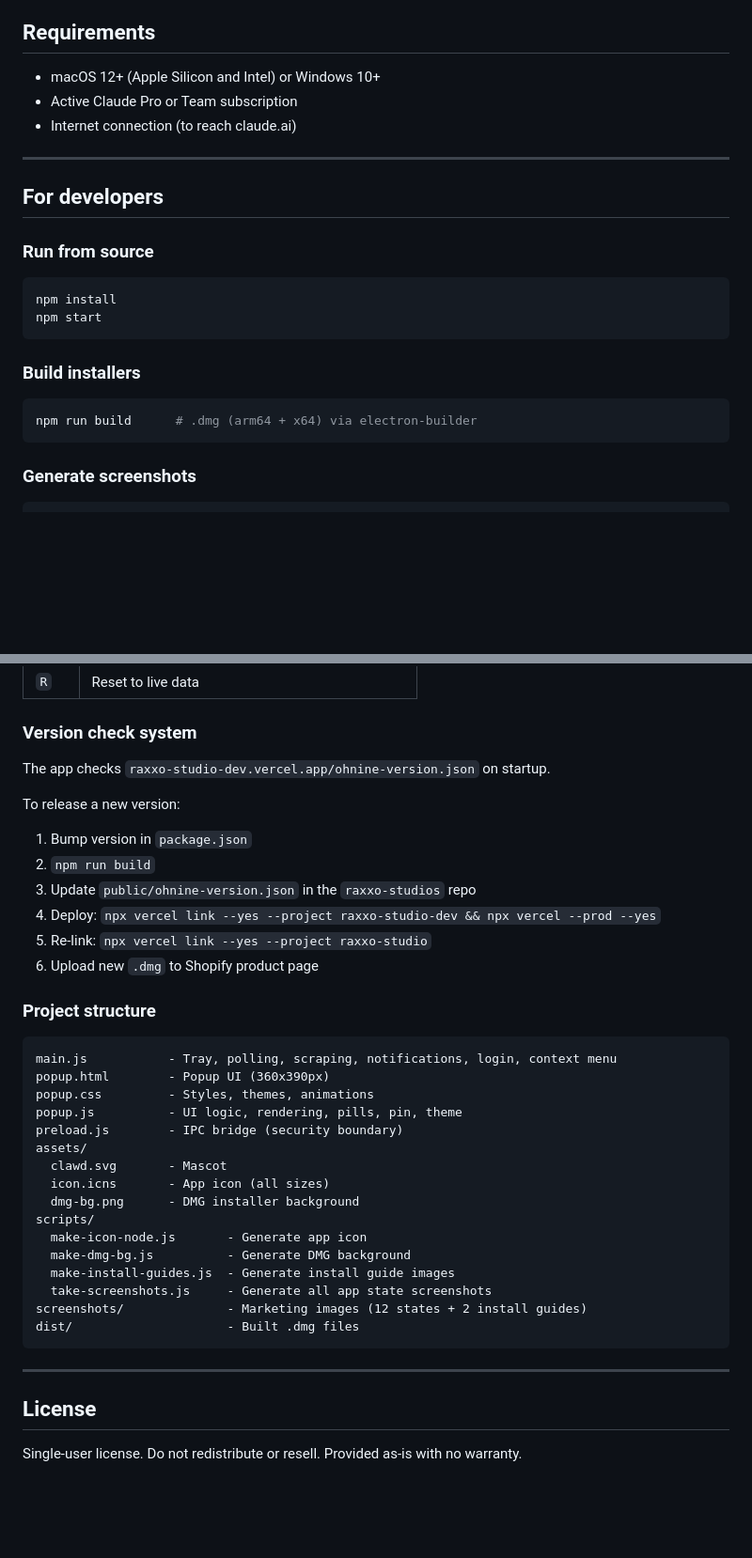
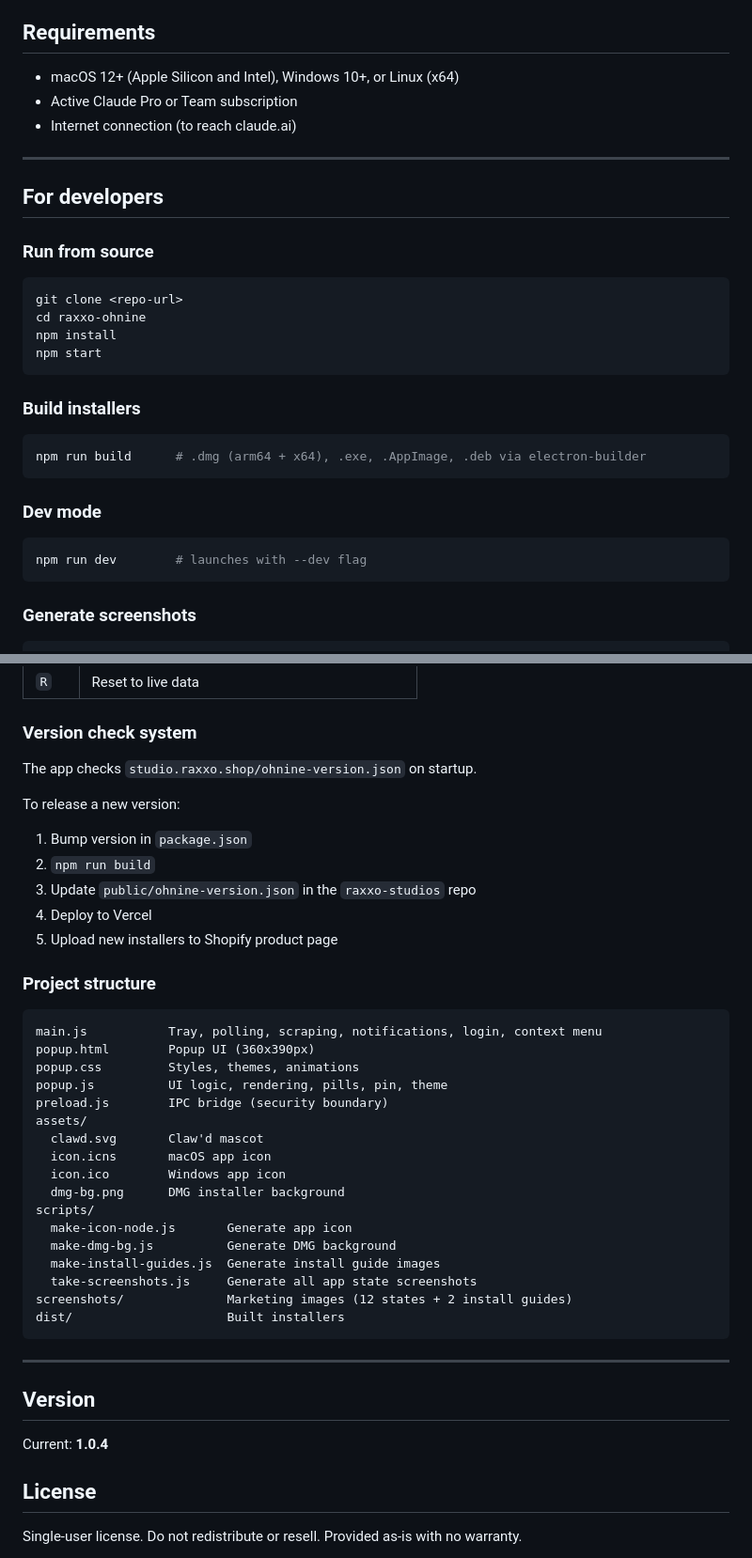
Before and after one commit to raxxostudios/raxxo-ohnine, a Markdown page: README.md, 2 parts joined by grey strips. Shown at 94% size. Rendered like a GitHub page; blank space fills up the shorter version.

````diff
--- a/README.md
+++ b/README.md
@@ -69,6 +73,6 @@ Full privacy policy: https://raxxo.shop/pages/datenschutz
 ## Requirements
 
-- macOS 12+ (Apple Silicon and Intel) or Windows 10+
+- macOS 12+ (Apple Silicon and Intel), Windows 10+, or Linux (x64)
 - Active Claude Pro or Team subscription
 - Internet connection (to reach claude.ai)
 
@@ -79,6 +83,8 @@ Full privacy policy: https://raxxo.shop/pages/datenschutz
 ### Run from source
 
 ```bash
+git clone <repo-url>
+cd raxxo-ohnine
 npm install
 npm start
 ```
@@ -86,7 +92,13 @@ npm start
 ### Build installers
 
 ```bash
-npm run build      # .dmg (arm64 + x64) via electron-builder
+npm run build      # .dmg (arm64 + x64), .exe, .AppImage, .deb via electron-builder
+```
+
+### Dev mode
+
+```bash
+npm run dev        # launches with --dev flag
 ```
 
 ### Generate screenshots
@@ -111,38 +123,42 @@ In the popup, hold `Ctrl+Shift` plus:
 
 ### Version check system
 
-The app checks `raxxo-studio-dev.vercel.app/ohnine-version.json` on startup.
+The app checks `studio.raxxo.shop/ohnine-version.json` on startup.
 
 To release a new version:
 1. Bump version in `package.json`
 2. `npm run build`
 3. Update `public/ohnine-version.json` in the `raxxo-studios` repo
-4. Deploy: `npx vercel link --yes --project raxxo-studio-dev && npx vercel --prod --yes`
-5. Re-link: `npx vercel link --yes --project raxxo-studio`
-6. Upload new `.dmg` to Shopify product page
+4. Deploy to Vercel
+5. Upload new installers to Shopify product page
 
 ### Project structure
 
 ```
-main.js           - Tray, polling, scraping, notifications, login, context menu
-popup.html        - Popup UI (360x390px)
-popup.css         - Styles, themes, animations
-popup.js          - UI logic, rendering, pills, pin, theme
-preload.js        - IPC bridge (security boundary)
+main.js           Tray, polling, scraping, notifications, login, context menu
+popup.html        Popup UI (360x390px)
+popup.css         Styles, themes, animations
+popup.js          UI logic, rendering, pills, pin, theme
+preload.js        IPC bridge (security boundary)
 assets/
-  clawd.svg       - Mascot
-  icon.icns       - App icon (all sizes)
-  dmg-bg.png      - DMG installer background
+  clawd.svg       Claw'd mascot
+  icon.icns       macOS app icon
+  icon.ico        Windows app icon
+  dmg-bg.png      DMG installer background
 scripts/
-  make-icon-node.js       - Generate app icon
-  make-dmg-bg.js          - Generate DMG background
-  make-install-guides.js  - Generate install guide images
-  take-screenshots.js     - Generate all app state screenshots
-screenshots/              - Marketing images (12 states + 2 install guides)
-dist/                     - Built .dmg files
+  make-icon-node.js       Generate app icon
+  make-dmg-bg.js          Generate DMG background
+  make-install-guides.js  Generate install guide images
+  take-screenshots.js     Generate all app state screenshots
+screenshots/              Marketing images (12 states + 2 install guides)
+dist/                     Built installers
 ```
 
 ---
+
+## Version
+
+Current: **1.0.4**
 
 ## License
 
````
Also changed, not shown: other parts of README.md (+48 -44 lines).
